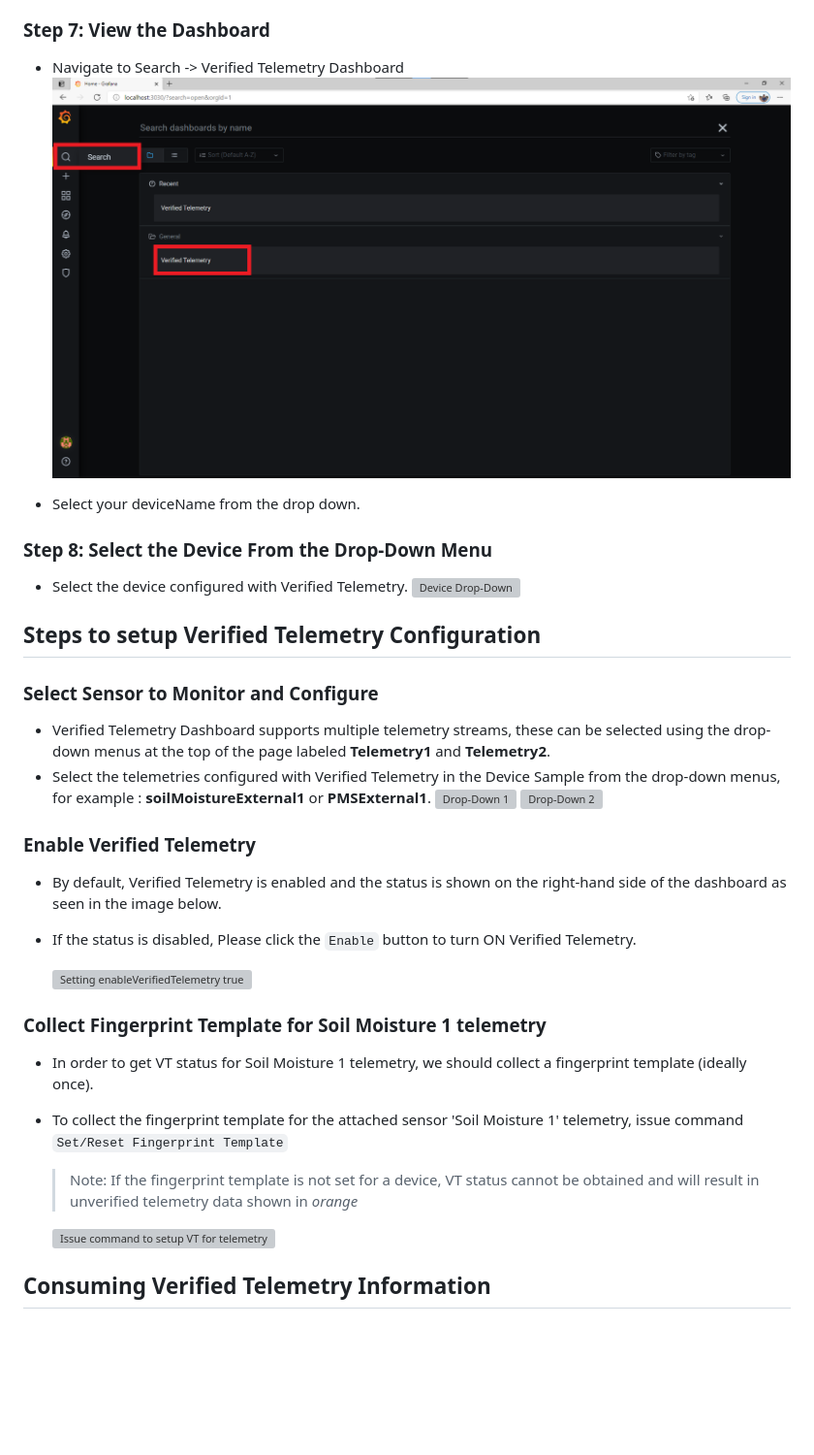
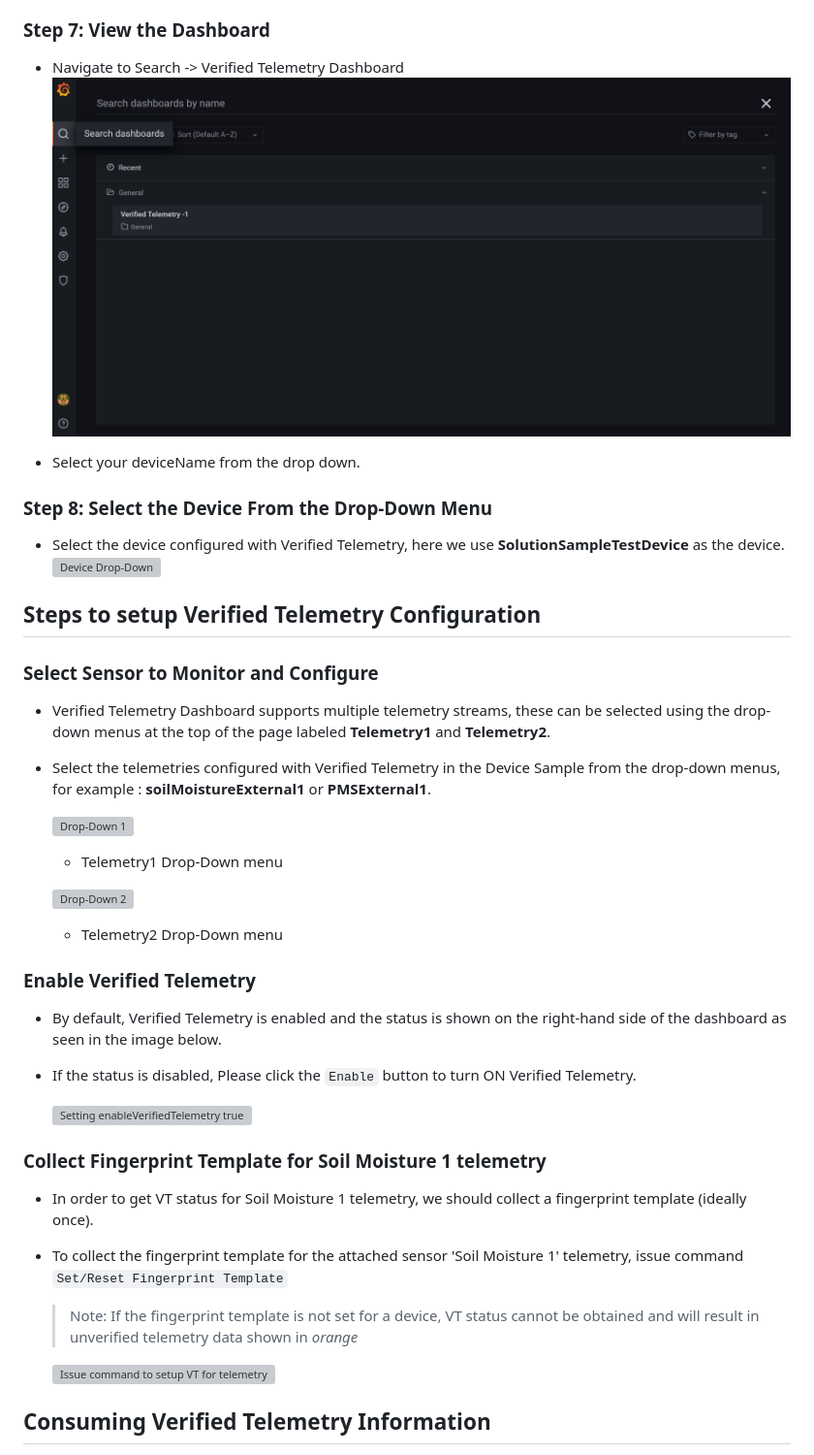
Before and after one commit to Azure/Verified-Telemetry-Solution-Sample, a Markdown page: README.md, the part around the change printed below. Shown: that part at 97% size. Rendered like a GitHub page; pictures changed too: media/vt-search.png (added); blank space fills up the shorter version; grey boxes are pictures that could not be loaded.

```diff
--- a/README.md
+++ b/README.md
@@ -123,13 +123,13 @@ You can skip the password reset and proceed forward.
 
 ### Step 7: View the Dashboard
 -  Navigate to Search -> Verified Telemetry Dashboard
-  ![Search and Select Dashboard ](./media/dashboard_search_select.png)
+  ![Search and Select Dashboard ](./media/vt-search.png)
 
 -  Select your deviceName from the drop down.
 
 ### Step 8: Select the Device From the Drop-Down Menu
 
-* Select the device configured with Verified Telemetry.
+* Select the device configured with Verified Telemetry, here we use **SolutionSampleTestDevice** as the device.
   ![Device Drop-Down](./media/vt-device-drop-down.png)
 
 
@@ -138,8 +138,12 @@ You can skip the password reset and proceed forward.
 ### Select Sensor to Monitor and Configure
 * Verified Telemetry Dashboard supports multiple telemetry streams, these can be selected using the drop-down menus at the top of the page labeled **Telemetry1** and **Telemetry2**.
 * Select the telemetries configured with Verified Telemetry in the Device Sample from the drop-down menus, for example : **soilMoistureExternal1** or **PMSExternal1**.
+
   ![Drop-Down 1](./media/drop-down-1.png)
+  * Telemetry1 Drop-Down menu
+
   ![Drop-Down 2](./media/drop-down-2.png)
+  * Telemetry2 Drop-Down menu
 
 ### Enable Verified Telemetry
 * By default, Verified Telemetry is enabled and the status is shown on the right-hand side of the dashboard as seen in the image below.
```
Also changed, not shown: other parts of README.md (+11 -13 lines), media/other-telemetries.png (added), media/vt-disable.png (added).
